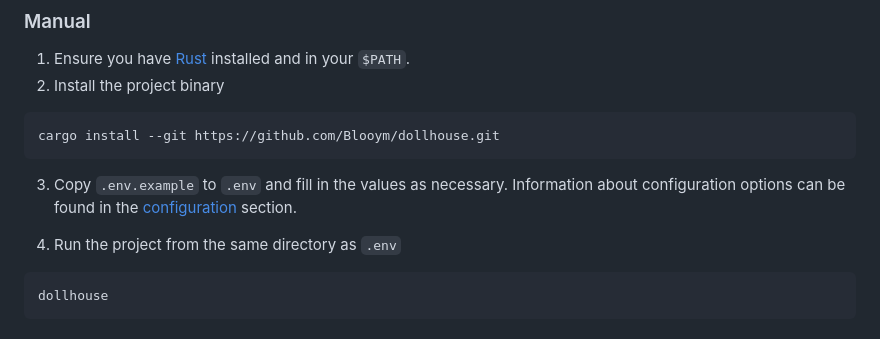
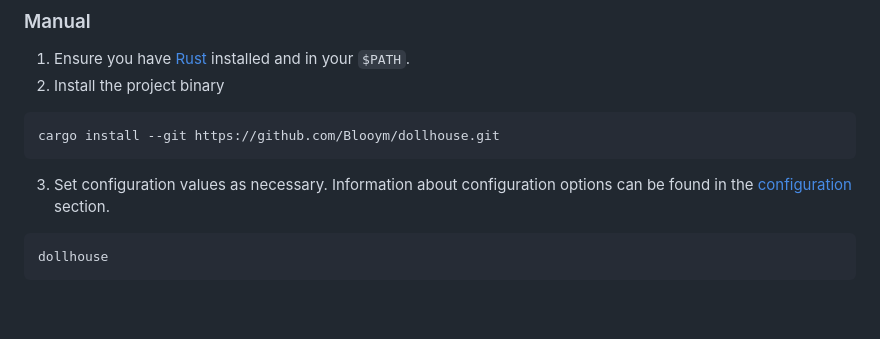
Before and after one commit to Blooym/dollshare, a Markdown page: README.md, the part around the change. GitHub-like rendering; blank space fills up the shorter version.

Commit message:
docs: no example env

````diff
--- a/README.md
+++ b/README.md
@@ -44,11 +44,9 @@ docker compose up -d
 cargo install --git https://github.com/Blooym/dollhouse.git
 ```
 
-3. Copy `.env.example` to `.env` and fill in the values as necessary.
+3. Set configuration values as necessary.
    Information about configuration options can be found in the
    [configuration](#configuration) section.
-
-4. Run the project from the same directory as `.env`
 
 ```
 dollhouse
````
